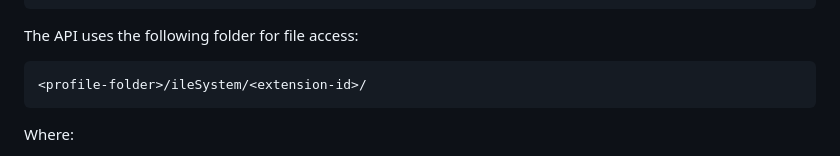
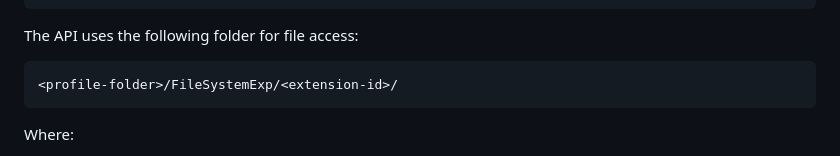
Before and after one commit to WoofGrrrr/Identity-Manager-Plus, a Markdown page: apis/FileSystemExp/README.md, the part around the change. Drawn GitHub-style.

Commit message:
Fix typos in README files

````diff
--- a/apis/FileSystemExp/README.md
+++ b/apis/FileSystemExp/README.md
@@ -35,7 +35,7 @@ Your `manifest.json` needs an entry like this:
 The API uses the following folder for file access:
 
 ```
-<profile-folder>/ileSystem/<extension-id>/
+<profile-folder>/FileSystemExp/<extension-id>/
 ```
 Where:
   + \<profile-folder\> is the user's profile folder
````
Also changed, not shown: README.md (+1 -1 lines).
